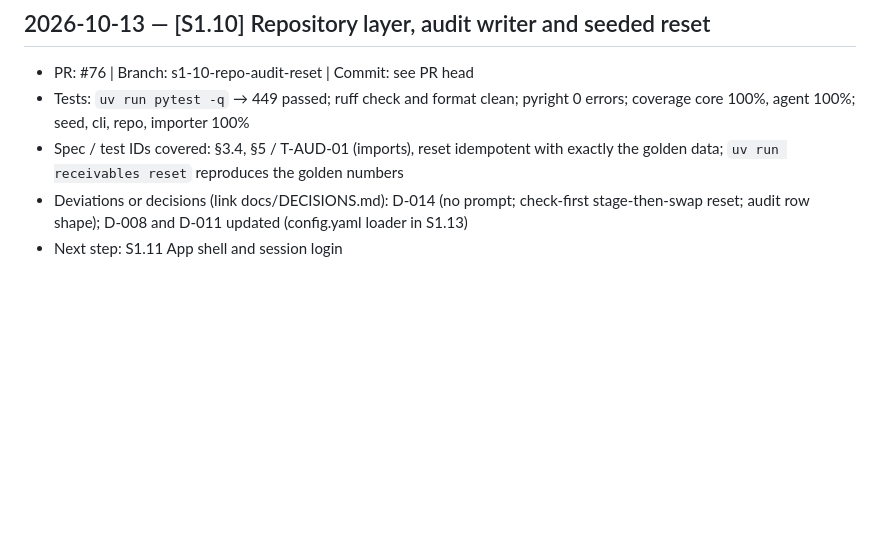
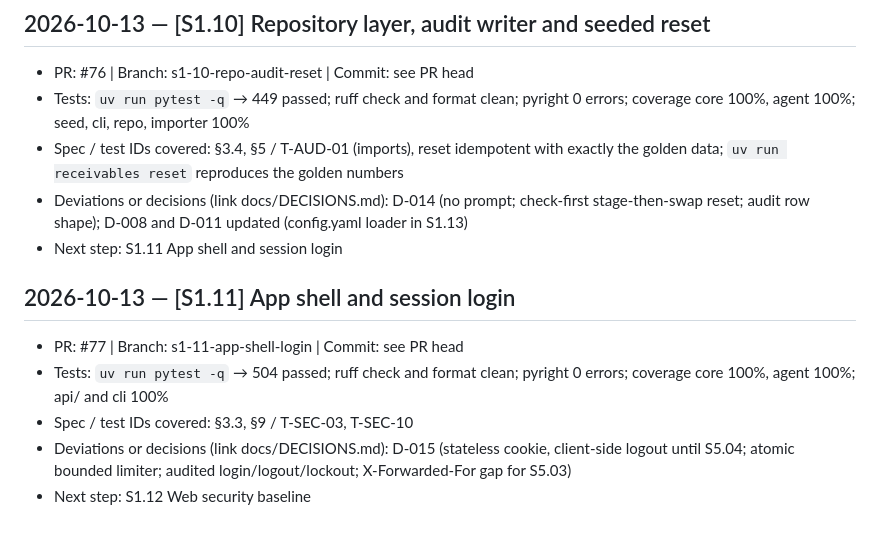
Before and after one commit to aha2003/receivables-agent, a Markdown page: docs/PROGRESS_LOG.md, the part around the change. Rendered like a GitHub page; blank space fills up the shorter version.

Commit message:
[S1.11] Add progress log entry
Co-Authored-By: Claude Opus 5.5 <noreply@anthropic.com>

```diff
--- a/docs/PROGRESS_LOG.md
+++ b/docs/PROGRESS_LOG.md
@@ -78,3 +78,10 @@ Append one entry per completed step (newest last). Format:
 - Spec / test IDs covered: §3.4, §5 / T-AUD-01 (imports), reset idempotent with exactly the golden data; `uv run receivables reset` reproduces the golden numbers
 - Deviations or decisions (link docs/DECISIONS.md): D-014 (no prompt; check-first stage-then-swap reset; audit row shape); D-008 and D-011 updated (config.yaml loader in S1.13)
 - Next step: S1.11 App shell and session login
+
+## 2026-10-13 — [S1.11] App shell and session login
+- PR: #77 | Branch: s1-11-app-shell-login | Commit: see PR head
+- Tests: `uv run pytest -q` → 504 passed; ruff check and format clean; pyright 0 errors; coverage core 100%, agent 100%; api/ and cli 100%
+- Spec / test IDs covered: §3.3, §9 / T-SEC-03, T-SEC-10
+- Deviations or decisions (link docs/DECISIONS.md): D-015 (stateless cookie, client-side logout until S5.04; atomic bounded limiter; audited login/logout/lockout; X-Forwarded-For gap for S5.03)
+- Next step: S1.12 Web security baseline
```
